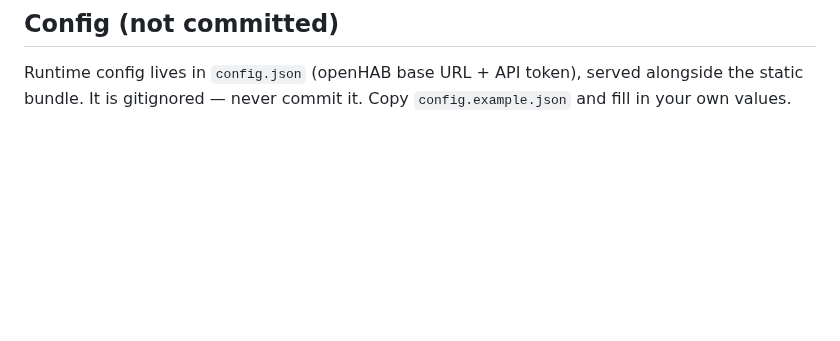
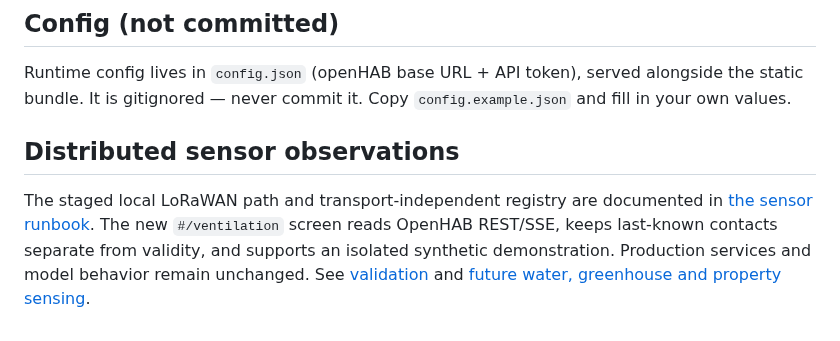
Before and after one commit to santyr/earthship-ui, a Markdown page: README.md, the part around the change. Rendered like a GitHub page; blank space fills up the shorter version.

Commit message:
Document distributed sensing commissioning and validation boundaries

```diff
--- a/README.md
+++ b/README.md
@@ -140,3 +140,12 @@ shadow evidence does not graduate the model to advice.
 Runtime config lives in `config.json` (openHAB base URL + API token),
 served alongside the static bundle. It is gitignored — never commit it.
 Copy `config.example.json` and fill in your own values.
+
+## Distributed sensor observations
+
+The staged local LoRaWAN path and transport-independent registry are documented in
+[the sensor runbook](docs/operations/lorawan-sensors.md). The new `#/ventilation`
+screen reads OpenHAB REST/SSE, keeps last-known contacts separate from validity,
+and supports an isolated synthetic demonstration. Production services and model
+behavior remain unchanged. See [validation](docs/operations/lorawan-validation.md)
+and [future water, greenhouse and property sensing](docs/operations/sensor-expansion.md).
```
Also changed, not shown: docs/operations/lorawan-sensors.md (added, +358 -0 lines), docs/operations/lorawan-validation.md (added, +85 -0 lines), docs/operations/sensor-expansion.md (added, +100 -0 lines), docs/screenshots/sensors-simulation-1340x800.png (added), 2 other files.
